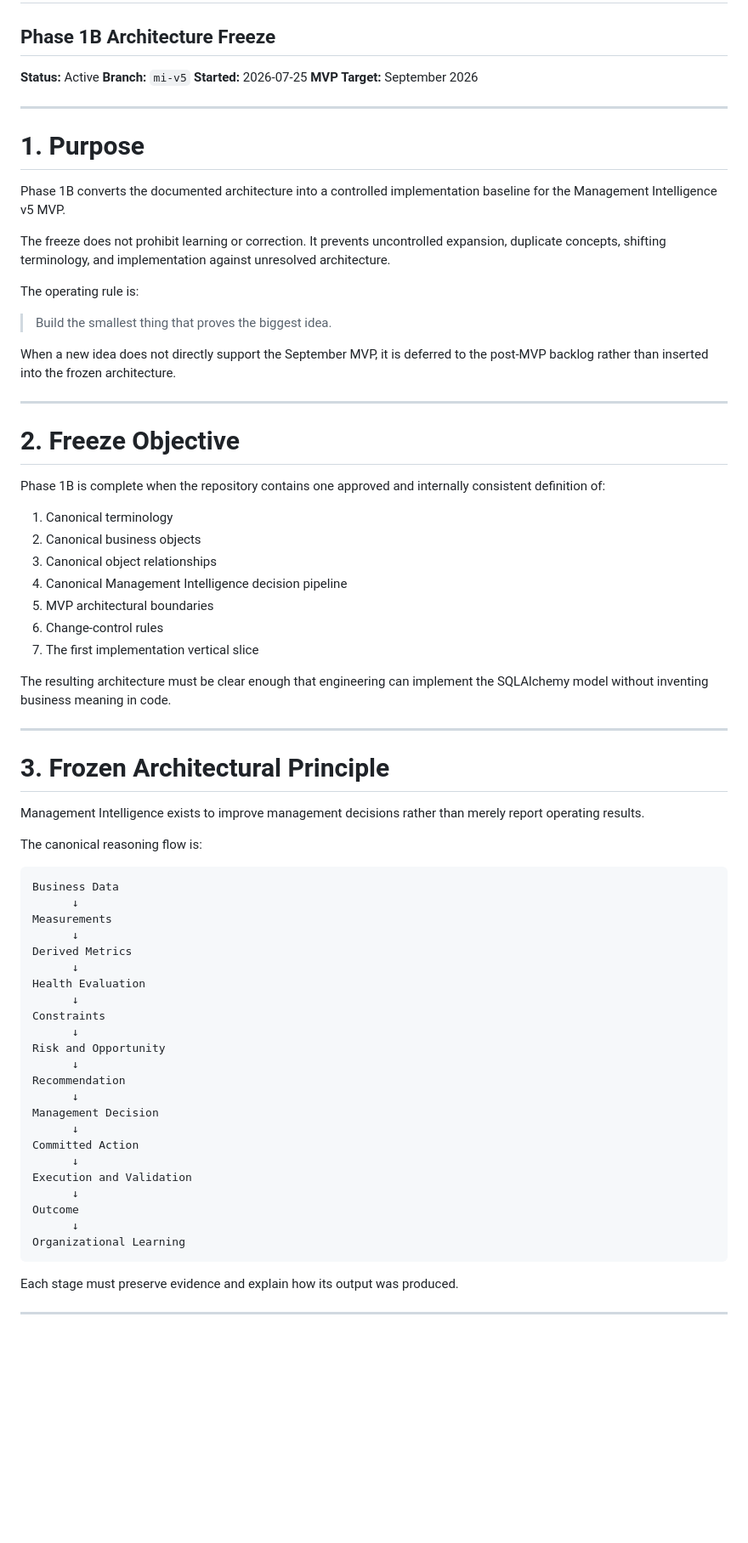
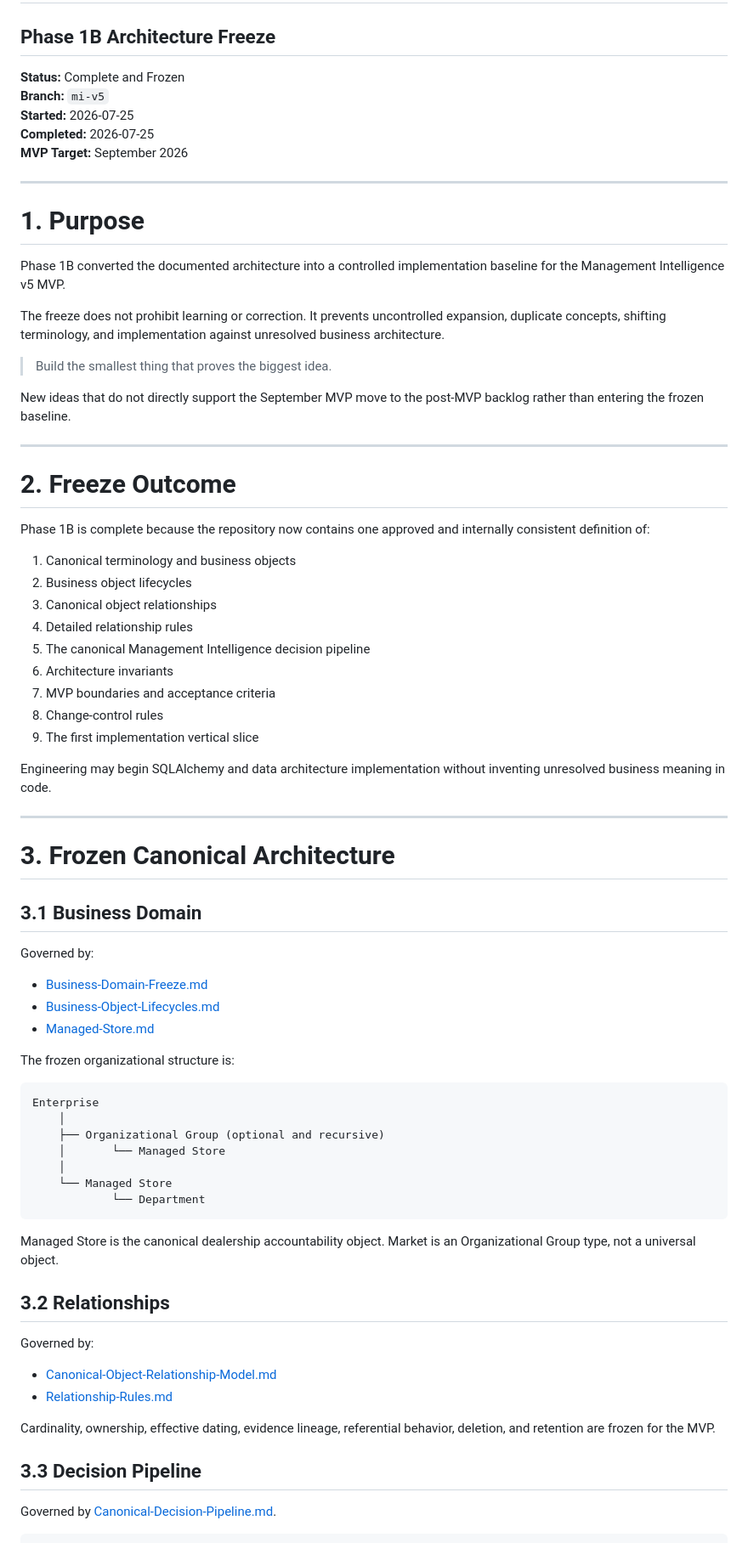
Before and after one commit to ldrobinett/dpo-app.v3.1, a Markdown page: docs/architecture/Phase-1B-Architecture-Freeze.md, the part around one of its changes. Shown at 85% size. Rendered like a GitHub page; blank space fills up the shorter version.

Commit message:
Mark Phase 1B architecture freeze complete

````diff
--- a/docs/architecture/Phase-1B-Architecture-Freeze.md
+++ b/docs/architecture/Phase-1B-Architecture-Freeze.md
@@ -1,73 +1,78 @@
 # Management Intelligence v5
 ## Phase 1B Architecture Freeze
 
-**Status:** Active
+**Status:** Complete and Frozen
 **Branch:** `mi-v5`
 **Started:** 2026-07-25
+**Completed:** 2026-07-25
 **MVP Target:** September 2026
 
 ---
 
 # 1. Purpose
 
-Phase 1B converts the documented architecture into a controlled implementation baseline for the Management Intelligence v5 MVP.
+Phase 1B converted the documented architecture into a controlled implementation baseline for the Management Intelligence v5 MVP.
 
-The freeze does not prohibit learning or correction. It prevents uncontrolled expansion, duplicate concepts, shifting terminology, and implementation against unresolved architecture.
-
-The operating rule is:
+The freeze does not prohibit learning or correction. It prevents uncontrolled expansion, duplicate concepts, shifting terminology, and implementation against unresolved business architecture.
 
 > Build the smallest thing that proves the biggest idea.
 
-When a new idea does not directly support the September MVP, it is deferred to the post-MVP backlog rather than inserted into the frozen architecture.
+New ideas that do not directly support the September MVP move to the post-MVP backlog rather than entering the frozen baseline.
 
 ---
 
-# 2. Freeze Objective
+# 2. Freeze Outcome
 
-Phase 1B is complete when the repository contains one approved and internally consistent definition of:
+Phase 1B is complete because the repository now contains one approved and internally consistent definition of:
 
-1. Canonical terminology
-2. Canonical business objects
+1. Canonical terminology and business objects
+2. Business object lifecycles
 3. Canonical object relationships
-4. Canonical Management Intelligence decision pipeline
-5. MVP architectural boundaries
-6. Change-control rules
-7. The first implementation vertical slice
+4. Detailed relationship rules
+5. The canonical Management Intelligence decision pipeline
+6. Architecture invariants
+7. MVP boundaries and acceptance criteria
+8. Change-control rules
+9. The first implementation vertical slice
 
-The resulting architecture must be clear enough that engineering can implement the SQLAlchemy model without inventing business meaning in code.
+Engineering may begin SQLAlchemy and data architecture implementation without inventing unresolved business meaning in code.
 
 ---
 
-# 3. Frozen Architectural Principle
+# 3. Frozen Canonical Architecture
 
-Management Intelligence exists to improve management decisions rather than merely report operating results.
+## 3.1 Business Domain
 
-The canonical reasoning flow is:
+Governed by:
+
+- [Business-Domain-Freeze.md](Business-Domain-Freeze.md)
+- [Business-Object-Lifecycles.md](Business-Object-Lifecycles.md)
+- [Managed-Store.md](Managed-Store.md)
+
+The frozen organizational structure is:
 
 ```text
-Business Data
-      ↓
-Measurements
-      ↓
-Derived Metrics
-      ↓
-Health Evaluation
-      ↓
-Constraints
-      ↓
-Risk and Opportunity
-      ↓
-Recommendation
-      ↓
-Management Decision
-      ↓
-Committed Action
-      ↓
-Execution and Validation
-      ↓
-Outcome
-      ↓
-Organizational Learning
+Enterprise
+    │
+    ├── Organizational Group (optional and recursive)
+    │       └── Managed Store
+    │
+    └── Managed Store
+            └── Department
 ```
 
-Each stage must preserve evidence and explain how its output was produced.
+Managed Store is the canonical dealership accountability object. Market is an Organizational Group type, not a universal object.
+
+## 3.2 Relationships
+
+Governed by:
+
+- [Canonical-Object-Relationship-Model.md](Canonical-Object-Relationship-Model.md)
+- [Relationship-Rules.md](Relationship-Rules.md)
+
+Cardinality, ownership, effective dating, evidence lineage, referential behavior, deletion, and retention are frozen for the MVP.
+
+## 3.3 Decision Pipeline
+
+Governed by [Canonical-Decision-Pipeline.md](Canonical-Decision-Pipeline.md).
+
````
Also changed, not shown: other parts of docs/architecture/Phase-1B-Architecture-Freeze.md (+96 -134 lines).
